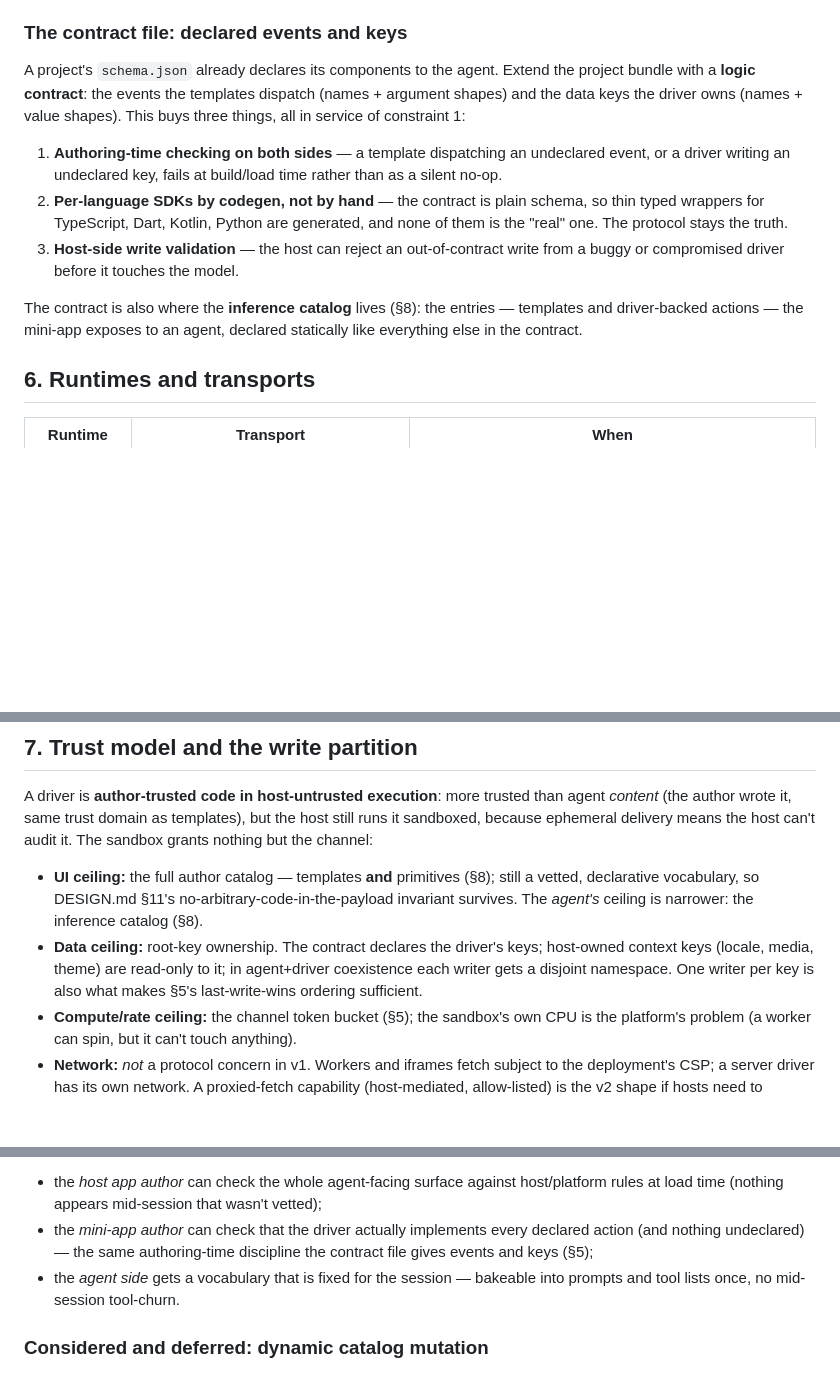
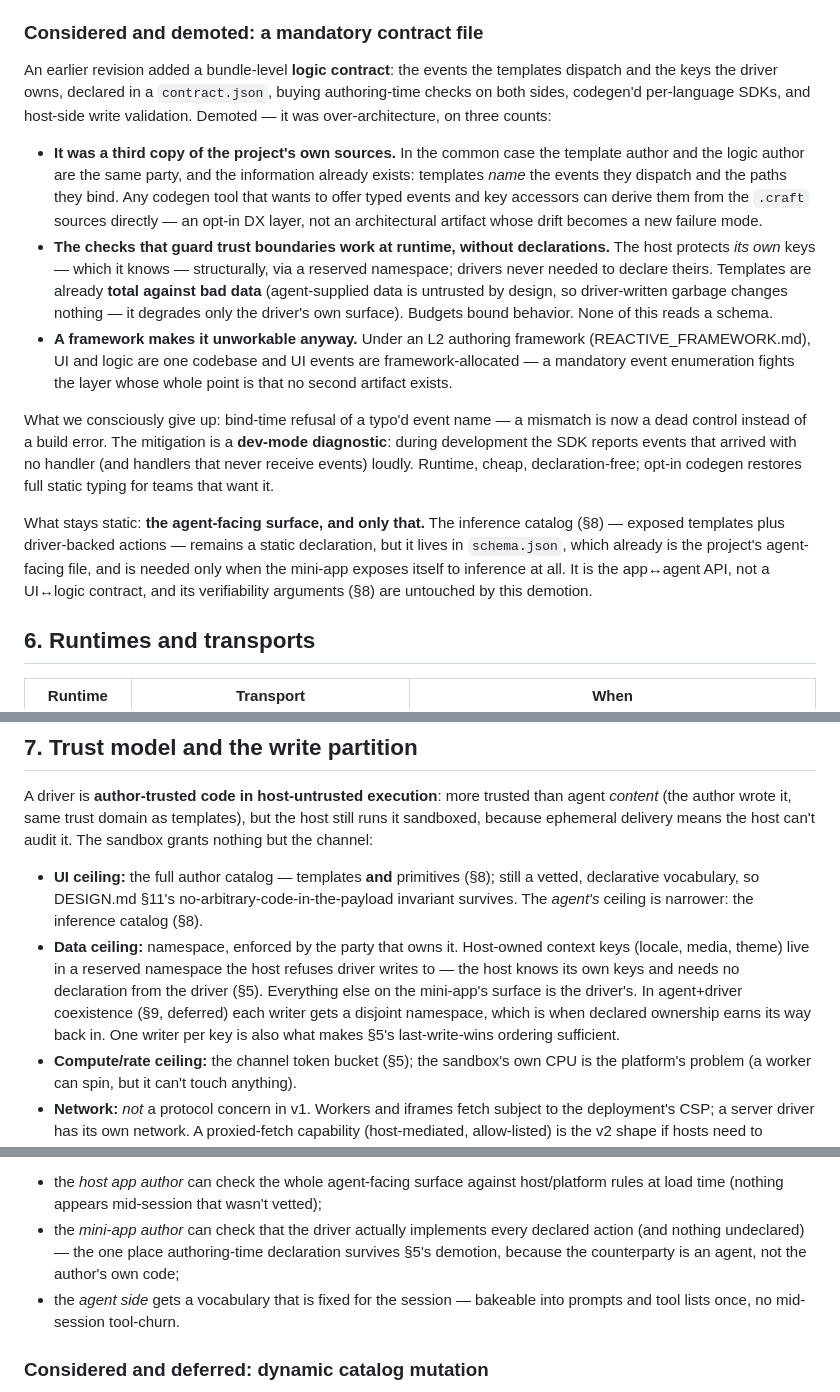
Before and after one commit to yjbanov/a2ui_craft, a Markdown page: research/logic/BUSINESS_LOGIC.md, 3 parts joined by grey strips. Rendered like a GitHub page; blank space fills up the shorter version.

```diff
--- a/research/logic/BUSINESS_LOGIC.md
+++ b/research/logic/BUSINESS_LOGIC.md
@@ -206,25 +206,47 @@ it with zero-length timers (or equivalent event-loop scheduling), not
 microtasks, and conformance pins it (the reply must not be visible until the
 dispatching turn's microtask queue has fully flushed).
 
-### The contract file: declared events and keys
+### Considered and demoted: a mandatory contract file
 
-A project's `schema.json` already declares its components to the agent. Extend
-the project bundle with a **logic contract**: the events the templates dispatch
-(names + argument shapes) and the data keys the driver owns (names + value
-shapes). This buys three things, all in service of constraint 1:
+An earlier revision added a bundle-level **logic contract**: the events the
+templates dispatch and the keys the driver owns, declared in a `contract.json`,
+buying authoring-time checks on both sides, codegen'd per-language SDKs, and
+host-side write validation. Demoted — it was over-architecture, on three
+counts:
 
-1. **Authoring-time checking on both sides** — a template dispatching an
-   undeclared event, or a driver writing an undeclared key, fails at build/load
-   time rather than as a silent no-op.
-2. **Per-language SDKs by codegen, not by hand** — the contract is plain
-   schema, so thin typed wrappers for TypeScript, Dart, Kotlin, Python are
-   generated, and none of them is the "real" one. The protocol stays the truth.
-3. **Host-side write validation** — the host can reject an out-of-contract
-   write from a buggy or compromised driver before it touches the model.
+- **It was a third copy of the project's own sources.** In the common case
+  the template author and the logic author are the same party, and the
+  information already exists: templates *name* the events they dispatch and
+  the paths they bind. Any codegen tool that wants to offer typed events and
+  key accessors can derive them from the `.craft` sources directly — an
+  opt-in DX layer, not an architectural artifact whose drift becomes a new
+  failure mode.
+- **The checks that guard trust boundaries work at runtime, without
+  declarations.** The host protects *its own* keys — which it knows —
+  structurally, via a reserved namespace; drivers never needed to declare
+  theirs. Templates are already **total against bad data** (agent-supplied
+  data is untrusted by design, so driver-written garbage changes nothing —
+  it degrades only the driver's own surface). Budgets bound behavior. None
+  of this reads a schema.
+- **A framework makes it unworkable anyway.** Under an L2 authoring
+  framework (REACTIVE_FRAMEWORK.md), UI and logic are one codebase and UI
+  events are framework-allocated — a mandatory event enumeration fights the
+  layer whose whole point is that no second artifact exists.
 
-The contract is also where the **inference catalog** lives (§8): the entries
-— templates and driver-backed actions — the mini-app exposes to an agent,
-declared statically like everything else in the contract.
+What we consciously give up: bind-time refusal of a typo'd event name — a
+mismatch is now a dead control instead of a build error. The mitigation is a
+**dev-mode diagnostic**: during development the SDK reports events that
+arrived with no handler (and handlers that never receive events) loudly.
+Runtime, cheap, declaration-free; opt-in codegen restores full static typing
+for teams that want it.
+
+What stays static: **the agent-facing surface, and only that.** The inference
+catalog (§8) — exposed templates plus driver-backed actions — remains a
+static declaration, but it lives in `schema.json`, which already is the
+project's agent-facing file, and is needed only when the mini-app exposes
+itself to inference at all. It is the app↔agent API, not a UI↔logic
+contract, and its verifiability arguments (§8) are untouched by this
+demotion.
 
 ## 6. Runtimes and transports
 
@@ -267,10 +288,14 @@ host can't audit it. The sandbox grants nothing but the channel:
   still a vetted, declarative vocabulary, so DESIGN.md §11's
   no-arbitrary-code-in-the-payload invariant survives. The *agent's* ceiling
   is narrower: the inference catalog (§8).
-- **Data ceiling:** root-key ownership. The contract declares the driver's
-  keys; host-owned context keys (locale, media, theme) are read-only to it; in
-  agent+driver coexistence each writer gets a disjoint namespace. One writer
-  per key is also what makes §5's last-write-wins ordering sufficient.
+- **Data ceiling:** namespace, enforced by the party that owns it. Host-owned
+  context keys (locale, media, theme) live in a reserved namespace the host
+  refuses driver writes to — the host knows its own keys and needs no
+  declaration from the driver (§5). Everything else on the mini-app's surface
+  is the driver's. In agent+driver coexistence (§9, deferred) each writer
+  gets a disjoint namespace, which is when declared ownership earns its way
+  back in. One writer per key is also what makes §5's last-write-wins
+  ordering sufficient.
 - **Compute/rate ceiling:** the channel token bucket (§5); the sandbox's own
   CPU is the platform's problem (a worker can spin, but it can't touch
   anything).
@@ -318,8 +343,9 @@ anything runs**:
   host/platform rules at load time (nothing appears mid-session that wasn't
   vetted);
 - the *mini-app author* can check that the driver actually implements every
-  declared action (and nothing undeclared) — the same authoring-time
-  discipline the contract file gives events and keys (§5);
+  declared action (and nothing undeclared) — the one place authoring-time
+  declaration survives §5's demotion, because the counterparty is an agent,
+  not the author's own code;
 - the *agent side* gets a vocabulary that is fixed for the session — bakeable
   into prompts and tool lists once, no mid-session tool-churn.
 
```
Also changed, not shown: other parts of research/logic/BUSINESS_LOGIC.md (+2 -6 lines), research/logic/PHASE_1_PLAN.md (+30 -22 lines), research/logic/REACTIVE_FRAMEWORK.md (+29 -28 lines).
